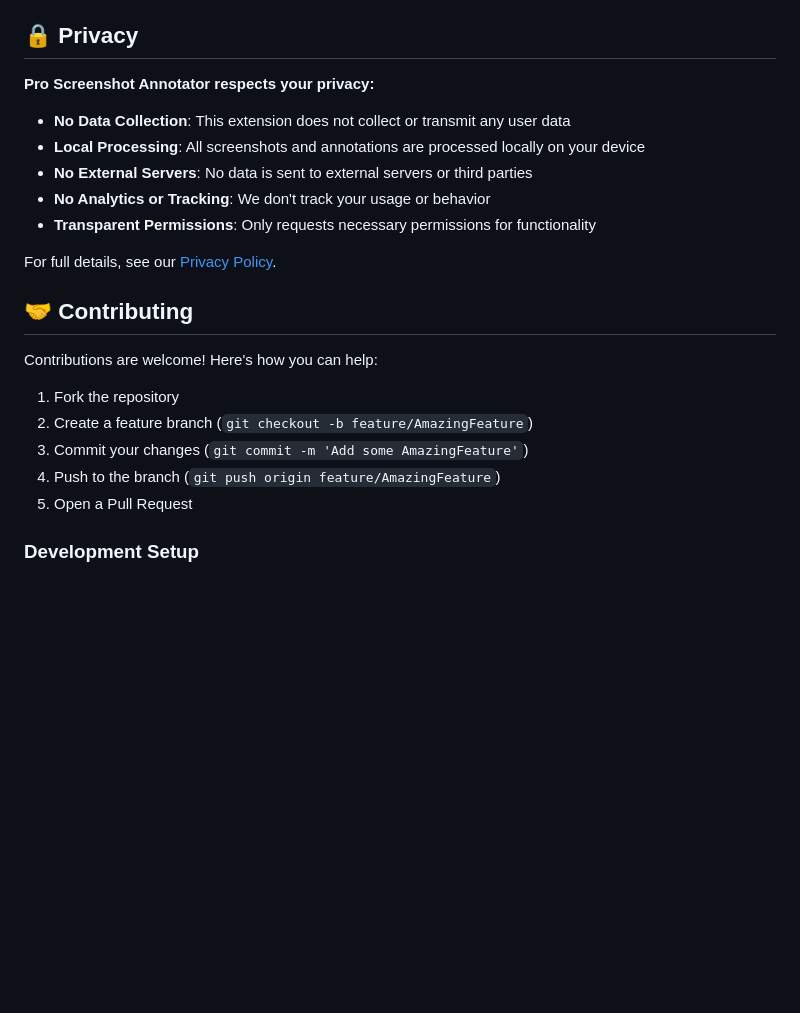
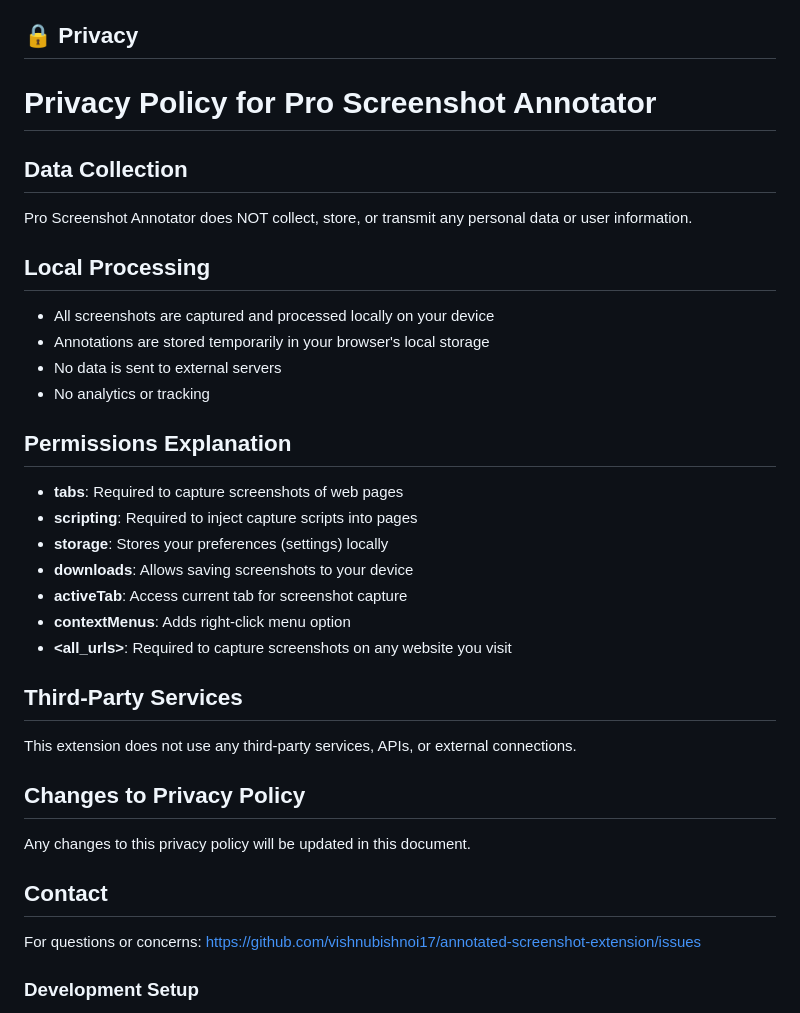
Before and after one commit to vishnubishnoi17/annotated-screenshot-extension, a Markdown page: README.md, the part around the change. Drawn GitHub-style; blank space fills up the shorter version.

Commit message:
Revise privacy policy and permissions details
Updated privacy policy and permissions explanation sections.

```diff
--- a/README.md
+++ b/README.md
@@ -168,25 +168,35 @@ annotated-screenshot-extension/
 
 ## 🔒 Privacy
 
-**Pro Screenshot Annotator respects your privacy:**
+# Privacy Policy for Pro Screenshot Annotator
 
-- **No Data Collection**: This extension does not collect or transmit any user data
-- **Local Processing**: All screenshots and annotations are processed locally on your device
-- **No External Servers**: No data is sent to external servers or third parties
-- **No Analytics or Tracking**: We don't track your usage or behavior
-- **Transparent Permissions**: Only requests necessary permissions for functionality
+## Data Collection
+Pro Screenshot Annotator does NOT collect, store, or transmit any personal data or user information.
 
-For full details, see our [Privacy Policy](PRIVACY.md).
+## Local Processing
+- All screenshots are captured and processed locally on your device
+- Annotations are stored temporarily in your browser's local storage
+- No data is sent to external servers
+- No analytics or tracking
 
-## 🤝 Contributing
+## Permissions Explanation
+- **tabs**: Required to capture screenshots of web pages
+- **scripting**: Required to inject capture scripts into pages
+- **storage**: Stores your preferences (settings) locally
+- **downloads**: Allows saving screenshots to your device
+- **activeTab**: Access current tab for screenshot capture
+- **contextMenus**: Adds right-click menu option
+- **<all_urls>**: Required to capture screenshots on any website you visit
 
-Contributions are welcome! Here's how you can help:
+## Third-Party Services
+This extension does not use any third-party services, APIs, or external connections.
 
-1. Fork the repository
-2. Create a feature branch (`git checkout -b feature/AmazingFeature`)
-3. Commit your changes (`git commit -m 'Add some AmazingFeature'`)
-4. Push to the branch (`git push origin feature/AmazingFeature`)
-5. Open a Pull Request
+## Changes to Privacy Policy
+Any changes to this privacy policy will be updated in this document.
+
+## Contact
+For questions or concerns: https://github.com/vishnubishnoi17/annotated-screenshot-extension/issues
+
 
 ### Development Setup
 
```
